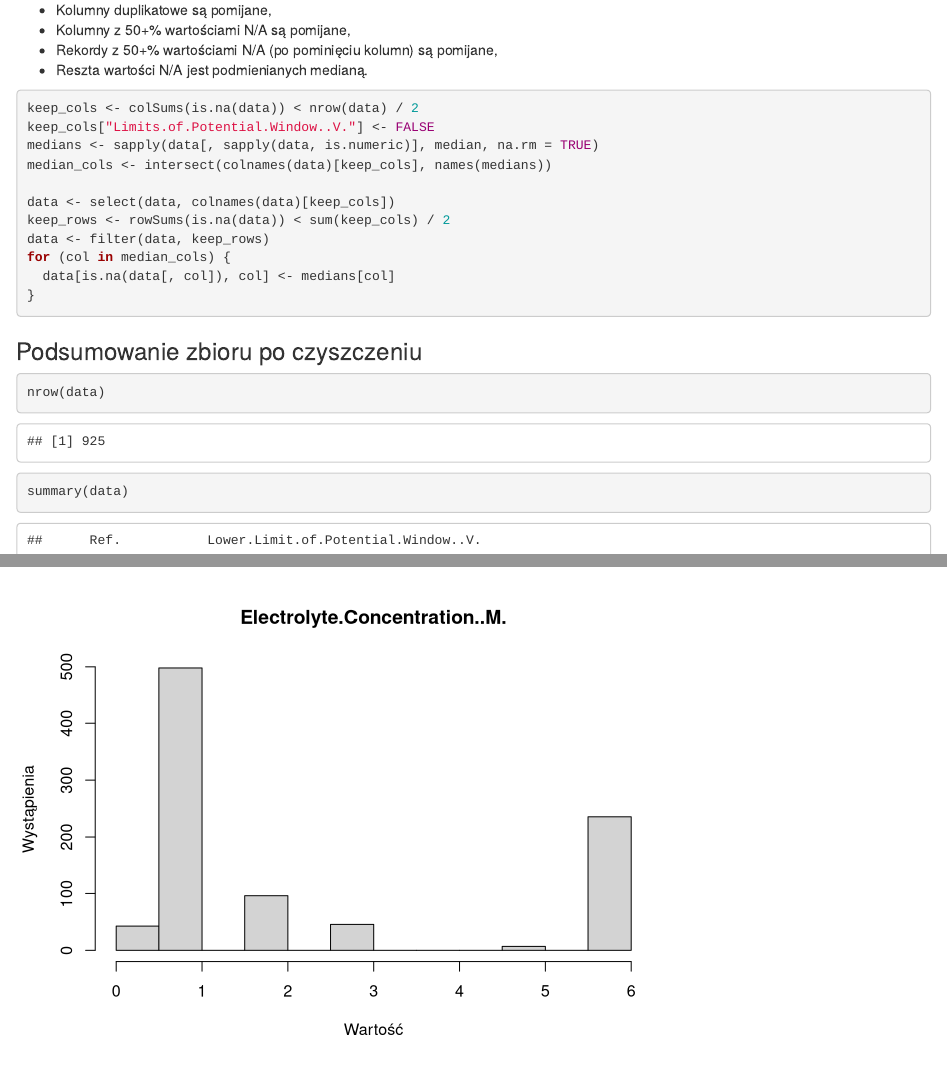
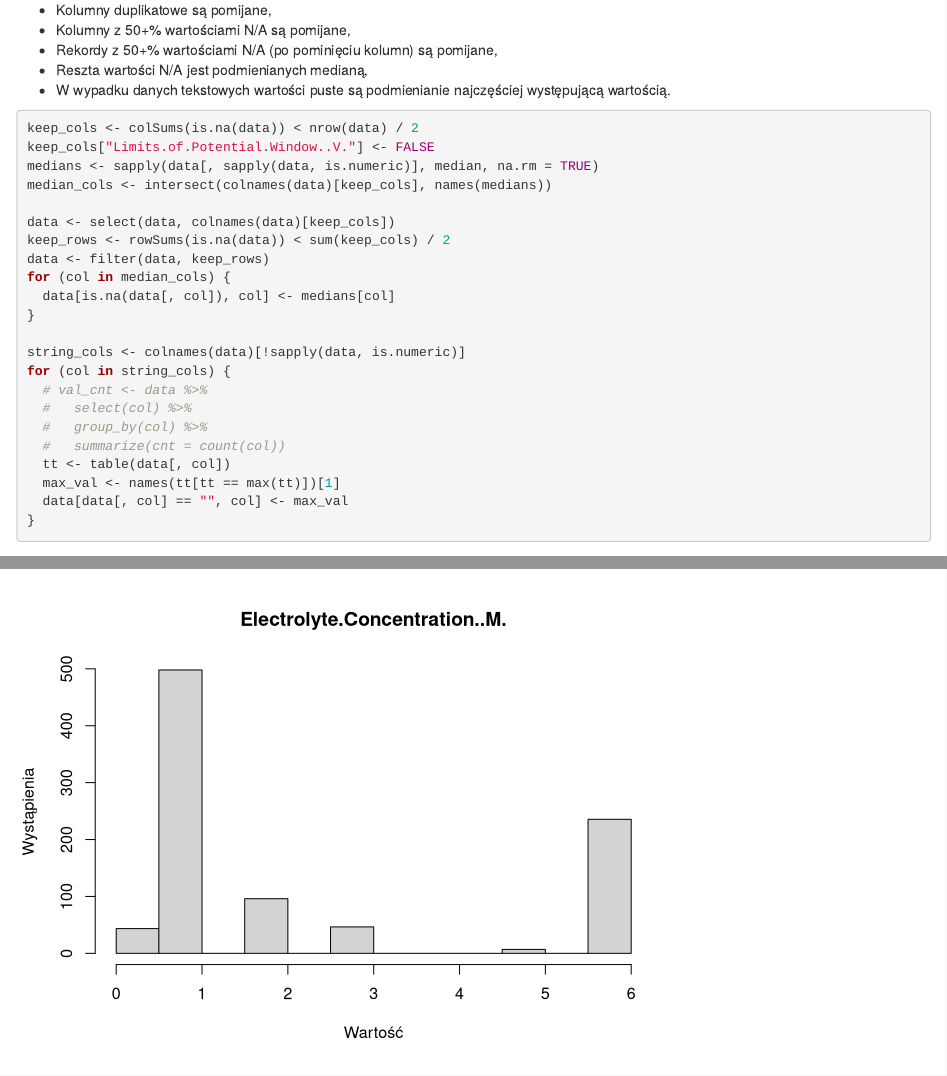
Before and after one commit to GrowaSowa/zaaw-ekspl-danych-1, an R Markdown document (raport.rmd): the page in a window 1100 px wide, from 3040 px down, and a second part further down, joined at a grey line. Rendered offline with R 4.5, knitr and Pandoc, with nearby package versions; some code elsewhere in the file could not run offline.

Commit message:
improved cleaning to cover string values

````diff
--- a/raport.rmd
+++ b/raport.rmd
@@ -42,7 +42,8 @@ Zasady czyszczenia danych:
 * Kolumny duplikatowe są pomijane,
 * Kolumny z 50+% wartościami N/A są pomijane,
 * Rekordy z 50+% wartościami N/A (po pominięciu kolumn) są pomijane,
-* Reszta wartości N/A jest podmienianych medianą.
+* Reszta wartości N/A jest podmienianych medianą,
+* W wypadku danych tekstowych wartości puste są podmienianie najczęściej występującą wartością.
 ```{r}
 keep_cols <- colSums(is.na(data)) < nrow(data) / 2
 keep_cols["Limits.of.Potential.Window..V."] <- FALSE
@@ -54,6 +55,17 @@ keep_rows <- rowSums(is.na(data)) < sum(keep_cols) / 2
 data <- filter(data, keep_rows)
 for (col in median_cols) {
   data[is.na(data[, col]), col] <- medians[col]
+}
+
+string_cols <- colnames(data)[!sapply(data, is.numeric)]
+for (col in string_cols) {
+  # val_cnt <- data %>%
+  #   select(col) %>%
+  #   group_by(col) %>%
+  #   summarize(cnt = count(col))
+  tt <- table(data[, col])
+  max_val <- names(tt[tt == max(tt)])[1]
+  data[data[, col] == "", col] <- max_val
 }
 ```
 
````
Also changed, not shown: 1 other file.
